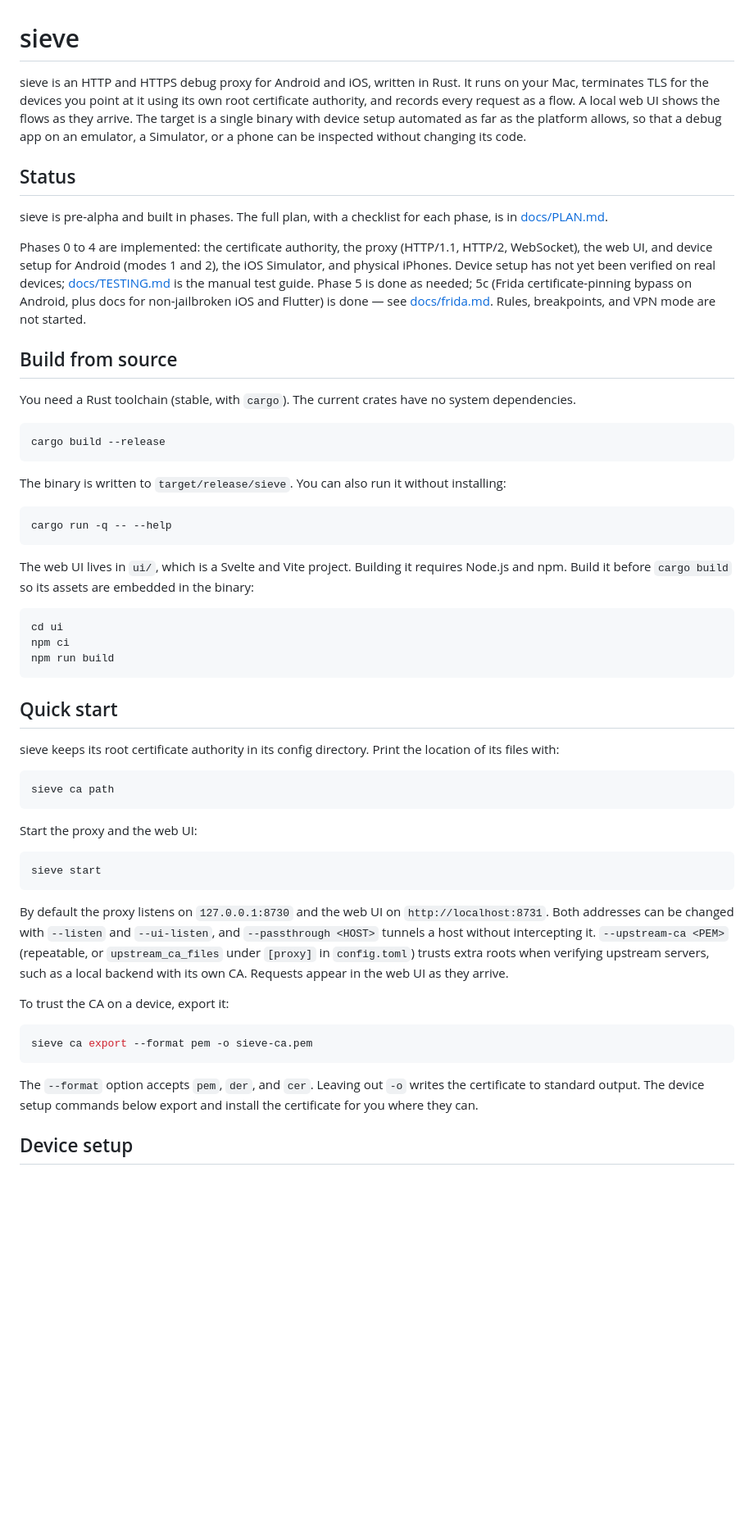
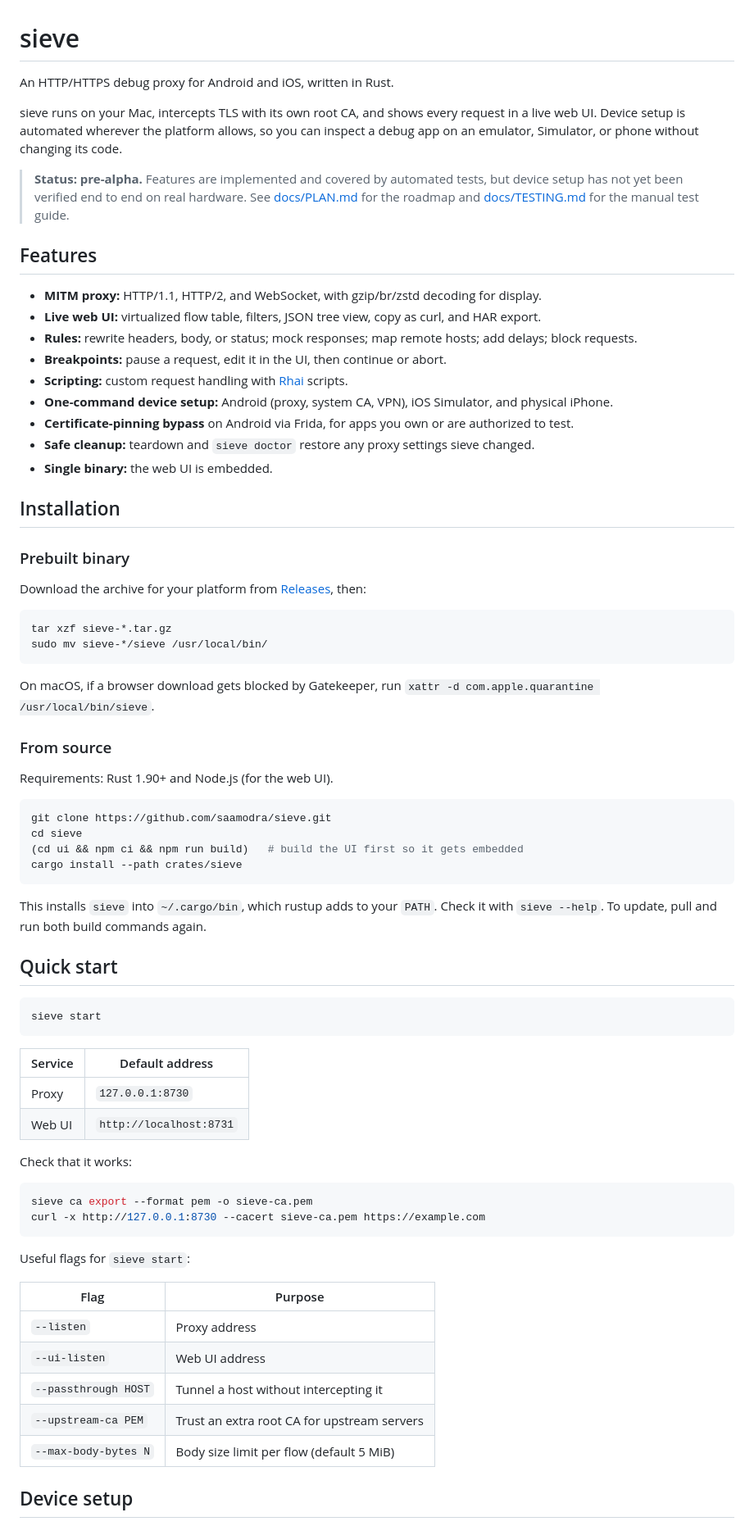
Before and after one commit to saamodra/sieve, a Markdown page: README.md, the part around one of its changes. Shown at 82% size. Rendered like a GitHub page; blank space fills up the shorter version.

````diff
--- a/README.md
+++ b/README.md
@@ -1,58 +1,76 @@
 # sieve
 
-sieve is an HTTP and HTTPS debug proxy for Android and iOS, written in Rust. It runs on your Mac, terminates TLS for the devices you point at it using its own root certificate authority, and records every request as a flow. A local web UI shows the flows as they arrive. The target is a single binary with device setup automated as far as the platform allows, so that a debug app on an emulator, a Simulator, or a phone can be inspected without changing its code.
+An HTTP/HTTPS debug proxy for Android and iOS, written in Rust.
 
-## Status
+sieve runs on your Mac, intercepts TLS with its own root CA, and shows every request in a live web UI. Device setup is automated wherever the platform allows, so you can inspect a debug app on an emulator, Simulator, or phone without changing its code.
 
-sieve is pre-alpha and built in phases. The full plan, with a checklist for each phase, is in [docs/PLAN.md](docs/PLAN.md).
+> **Status: pre-alpha.** Features are implemented and covered by automated tests, but device setup has not yet been verified end to end on real hardware. See [docs/PLAN.md](docs/PLAN.md) for the roadmap and [docs/TESTING.md](docs/TESTING.md) for the manual test guide.
 
-Phases 0 to 4 are implemented: the certificate authority, the proxy (HTTP/1.1, HTTP/2, WebSocket), the web UI, and device setup for Android (modes 1 and 2), the iOS Simulator, and physical iPhones. Device setup has not yet been verified on real devices; [docs/TESTING.md](docs/TESTING.md) is the manual test guide. Phase 5 is done as needed; 5c (Frida certificate-pinning bypass on Android, plus docs for non-jailbroken iOS and Flutter) is done — see [docs/frida.md](docs/frida.md). Rules, breakpoints, and VPN mode are not started.
+## Features
 
-## Build from source
+- **MITM proxy:** HTTP/1.1, HTTP/2, and WebSocket, with gzip/br/zstd decoding for display.
+- **Live web UI:** virtualized flow table, filters, JSON tree view, copy as curl, and HAR export.
+- **Rules:** rewrite headers, body, or status; mock responses; map remote hosts; add delays; block requests.
+- **Breakpoints:** pause a request, edit it in the UI, then continue or abort.
+- **Scripting:** custom request handling with [Rhai](https://rhai.rs) scripts.
+- **One-command device setup:** Android (proxy, system CA, VPN), iOS Simulator, and physical iPhone.
+- **Certificate-pinning bypass** on Android via Frida, for apps you own or are authorized to test.
+- **Safe cleanup:** teardown and `sieve doctor` restore any proxy settings sieve changed.
+- **Single binary:** the web UI is embedded.
 
-You need a Rust toolchain (stable, with `cargo`). The current crates have no system dependencies.
+## Installation
+
+### Prebuilt binary
+
+Download the archive for your platform from [Releases](https://github.com/saamodra/sieve/releases), then:
 
 ```sh
-cargo build --release
+tar xzf sieve-*.tar.gz
+sudo mv sieve-*/sieve /usr/local/bin/
 ```
 
-The binary is written to `target/release/sieve`. You can also run it without installing:
+On macOS, if a browser download gets blocked by Gatekeeper, run `xattr -d com.apple.quarantine /usr/local/bin/sieve`.
+
+### From source
+
+Requirements: Rust 1.90+ and Node.js (for the web UI).
 
 ```sh
-cargo run -q -- --help
+git clone https://github.com/saamodra/sieve.git
+cd sieve
+(cd ui && npm ci && npm run build)   # build the UI first so it gets embedded
+cargo install --path crates/sieve
 ```
 
-The web UI lives in `ui/`, which is a Svelte and Vite project. Building it requires Node.js and npm. Build it before `cargo build` so its assets are embedded in the binary:
-
-```sh
-cd ui
-npm ci
-npm run build
-```
+This installs `sieve` into `~/.cargo/bin`, which rustup adds to your `PATH`. Check it with `sieve --help`. To update, pull and run both build commands again.
 
 ## Quick start
-
-sieve keeps its root certificate authority in its config directory. Print the location of its files with:
-
-```sh
-sieve ca path
-```
-
-Start the proxy and the web UI:
 
 ```sh
 sieve start
 ```
 
-By default the proxy listens on `127.0.0.1:8730` and the web UI on `http://localhost:8731`. Both addresses can be changed with `--listen` and `--ui-listen`, and `--passthrough <HOST>` tunnels a host without intercepting it. `--upstream-ca <PEM>` (repeatable, or `upstream_ca_files` under `[proxy]` in `config.toml`) trusts extra roots when verifying upstream servers, such as a local backend with its own CA. Requests appear in the web UI as they arrive.
+| Service | Default address         |
+| ------- | ----------------------- |
+| Proxy   | `127.0.0.1:8730`        |
+| Web UI  | `http://localhost:8731` |
 
-To trust the CA on a device, export it:
+Check that it works:
 
 ```sh
 sieve ca export --format pem -o sieve-ca.pem
+curl -x http://127.0.0.1:8730 --cacert sieve-ca.pem https://example.com
 ```
 
-The `--format` option accepts `pem`, `der`, and `cer`. Leaving out `-o` writes the certificate to standard output. The device setup commands below export and install the certificate for you where they can.
+Useful flags for `sieve start`:
+
+| Flag                  | Purpose                                         |
+| --------------------- | ----------------------------------------------- |
+| `--listen`            | Proxy address                                   |
+| `--ui-listen`         | Web UI address                                  |
+| `--passthrough HOST`  | Tunnel a host without intercepting it           |
+| `--upstream-ca PEM`   | Trust an extra root CA for upstream servers     |
+| `--max-body-bytes N`  | Body size limit per flow (default 5 MiB)        |
 
 ## Device setup
 
````
Also changed, not shown: other parts of README.md (+50 -56 lines).
